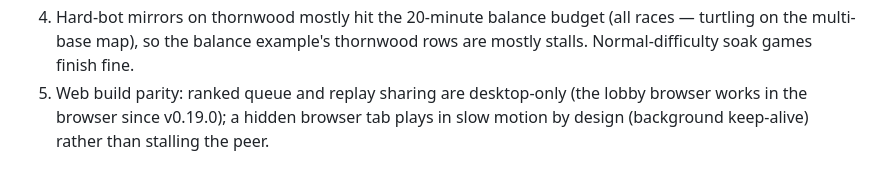
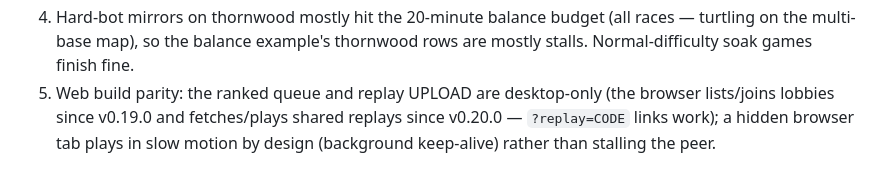
Before and after one commit to wachtelhund/orion, a Markdown page: CLAUDE.md, the part around the change. GitHub-like rendering.

Commit message:
docs: web parity gap update
Co-Authored-By: Claude Fable 5 <noreply@anthropic.com>

```diff
--- a/CLAUDE.md
+++ b/CLAUDE.md
@@ -277,7 +277,8 @@ of all versions.
    budget (all races — turtling on the multi-base map), so the balance
    example's thornwood rows are mostly stalls. Normal-difficulty soak
    games finish fine.
-5. Web build parity: ranked queue and replay sharing are desktop-only
-   (the lobby browser works in the browser since v0.19.0); a hidden
-   browser tab plays in slow motion by design (background keep-alive)
-   rather than stalling the peer.
+5. Web build parity: the ranked queue and replay UPLOAD are
+   desktop-only (the browser lists/joins lobbies since v0.19.0 and
+   fetches/plays shared replays since v0.20.0 — `?replay=CODE` links
+   work); a hidden browser tab plays in slow motion by design
+   (background keep-alive) rather than stalling the peer.
```
